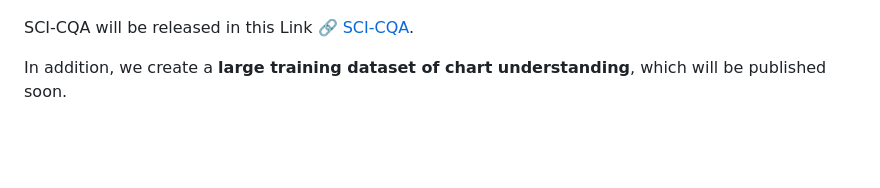
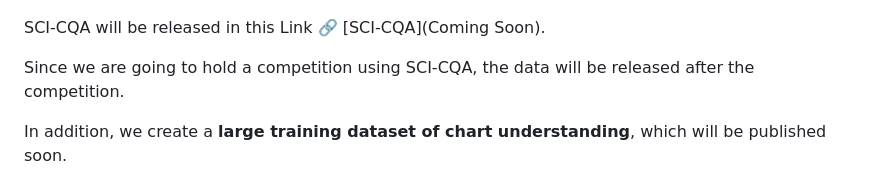
Before and after one commit to lydonShen/SCI-CQA, a Markdown page: README.md, the part around the change. Drawn GitHub-style; blank space fills up the shorter version.

```diff
--- a/README.md
+++ b/README.md
@@ -34,7 +34,9 @@ This figure shows the data complexity and visual richness of SCI-CQA. The charts
     <img src="assets/datachart.png"  style="margin-bottom: 0.2;"/>
 <p>
 
-SCI-CQA will be released in this Link 🔗 [SCI-CQA](https://huggingface.co/datasets/lyndons1/SCI-CQA).
+SCI-CQA will be released in this Link 🔗 [SCI-CQA](Coming Soon).
+
+Since we are going to hold a competition using SCI-CQA, the data will be released after the competition.
 
 In addition, we create a **large training dataset of chart understanding**, which will be published soon.
 
```
